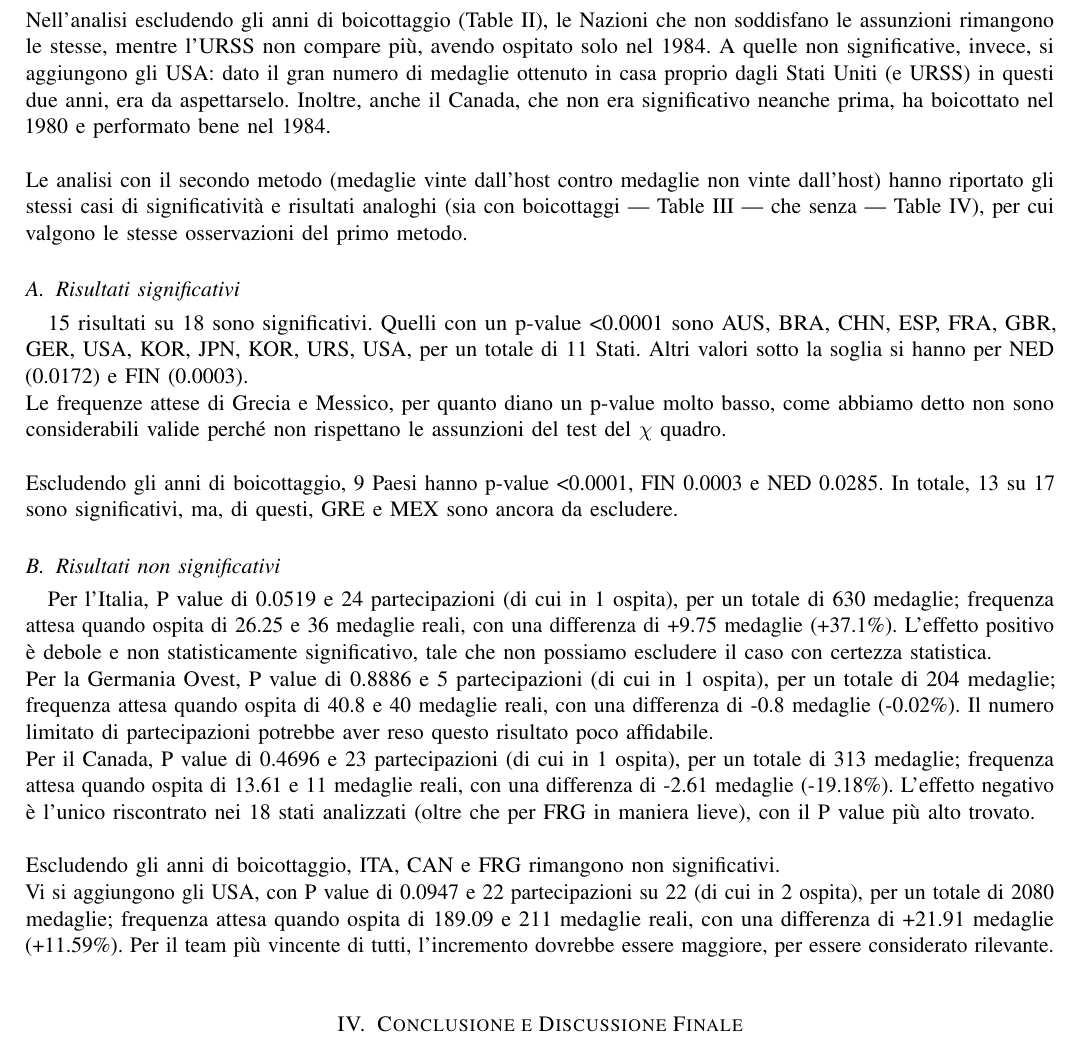
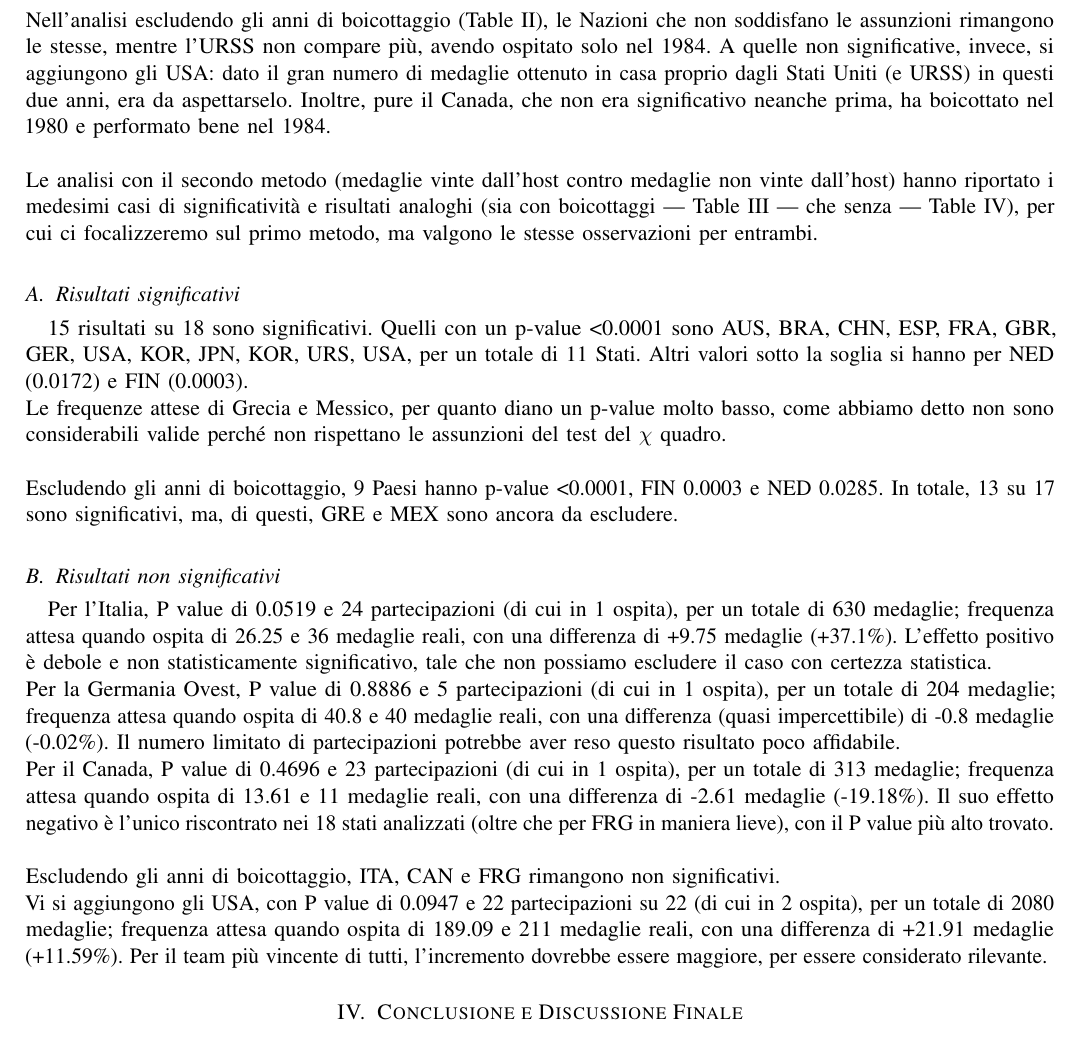
Before and after one commit to papum20/unibo__projects__Olympics-hosting-advantage, a LaTeX paper (src/paper2/main.tex, which reads src/paper2/results.tex): part of page 3 of 8, cut so that both start at the same text. Compiled offline with pdfLaTeX; a missing font is replaced by an installed copy or a similar font; a LaTeX package or settings file that is missing is left out.

Commit message:
paper: minor revisions

```diff
--- a/src/paper2/results.tex
+++ b/src/paper2/results.tex
@@ -18,14 +18,14 @@ le Nazioni che non soddisfano le assunzioni rimangono le stesse, mentre l'URSS
 non compare più, avendo ospitato solo nel 1984. A quelle non significative,
 invece, si aggiungono gli USA:\@ dato il gran numero di medaglie ottenuto in
 casa proprio dagli Stati Uniti (e URSS) in questi due anni, era da aspettarselo.
-Inoltre, anche il Canada, che non era significativo neanche prima, ha boicottato
+Inoltre, pure il Canada, che non era significativo neanche prima, ha boicottato
 nel 1980 e performato bene nel 1984.\\
 \\
 Le analisi con il secondo metodo (medaglie vinte dall'host contro medaglie non
-vinte dall'host) hanno riportato gli stessi casi di significatività e risultati
+vinte dall'host) hanno riportato i medesimi casi di significatività e risultati
 analoghi (sia con boicottaggi --- \cref{tab:chi2_row} --- che senza ---
-\cref{tab:chi2_row_excl_boycott}), per cui valgono le stesse osservazioni del
-primo metodo.
+\cref{tab:chi2_row_excl_boycott}), per cui ci focalizzeremo sul primo metodo, ma
+valgono le stesse osservazioni per entrambi.
 
 
 % removed tables 1, 2 from here
@@ -58,13 +58,13 @@ debole e non statisticamente significativo, tale che non possiamo escludere il
 caso con certezza statistica.\\
 Per la Germania Ovest, P value di 0.8886 e 5 partecipazioni (di cui in 1
 ospita), per un totale di 204 medaglie; frequenza attesa quando ospita di 40.8 e
-40 medaglie reali, con una differenza di -0.8 medaglie (-0.02\%). Il numero
-limitato di partecipazioni potrebbe aver reso questo risultato poco
-affidabile.\\
+40 medaglie reali, con una differenza (quasi impercettibile) di -0.8 medaglie
+(-0.02\%). Il numero limitato di partecipazioni potrebbe aver reso questo
+risultato poco affidabile.\\
 Per il Canada,  P value di 0.4696 e 23 partecipazioni (di cui in 1 ospita), per
 un totale di 313 medaglie; frequenza attesa quando ospita di 13.61 e 11 medaglie
-reali, con una differenza di -2.61 medaglie (-19.18\%). L'effetto negativo è
-l'unico riscontrato nei 18 stati analizzati (oltre che per FRG in maniera
+reali, con una differenza di -2.61 medaglie (-19.18\%). Il suo effetto negativo
+è l'unico riscontrato nei 18 stati analizzati (oltre che per FRG in maniera
 lieve), con il P value più alto trovato.\\
 \\
 Escludendo gli anni di boicottaggio, ITA, CAN e FRG rimangono non
@@ -73,4 +73,4 @@ Vi si aggiungono gli USA, con P value di 0.0947 e 22 partecipazioni su 22 (di
 cui in 2 ospita), per un totale di 2080 medaglie; frequenza attesa quando ospita
 di 189.09 e 211 medaglie reali, con una differenza di +21.91 medaglie
 (+11.59\%). Per il team più vincente di tutti, l'incremento dovrebbe essere
-maggiore, per essere considerato rilevante.\\
+maggiore, per essere considerato rilevante.
```
Also changed, not shown: src/paper2/main.tex (+2 -2 lines), src/paper2/methods.tex (+6 -6 lines), docs/paper/paper_own_row.pdf.
